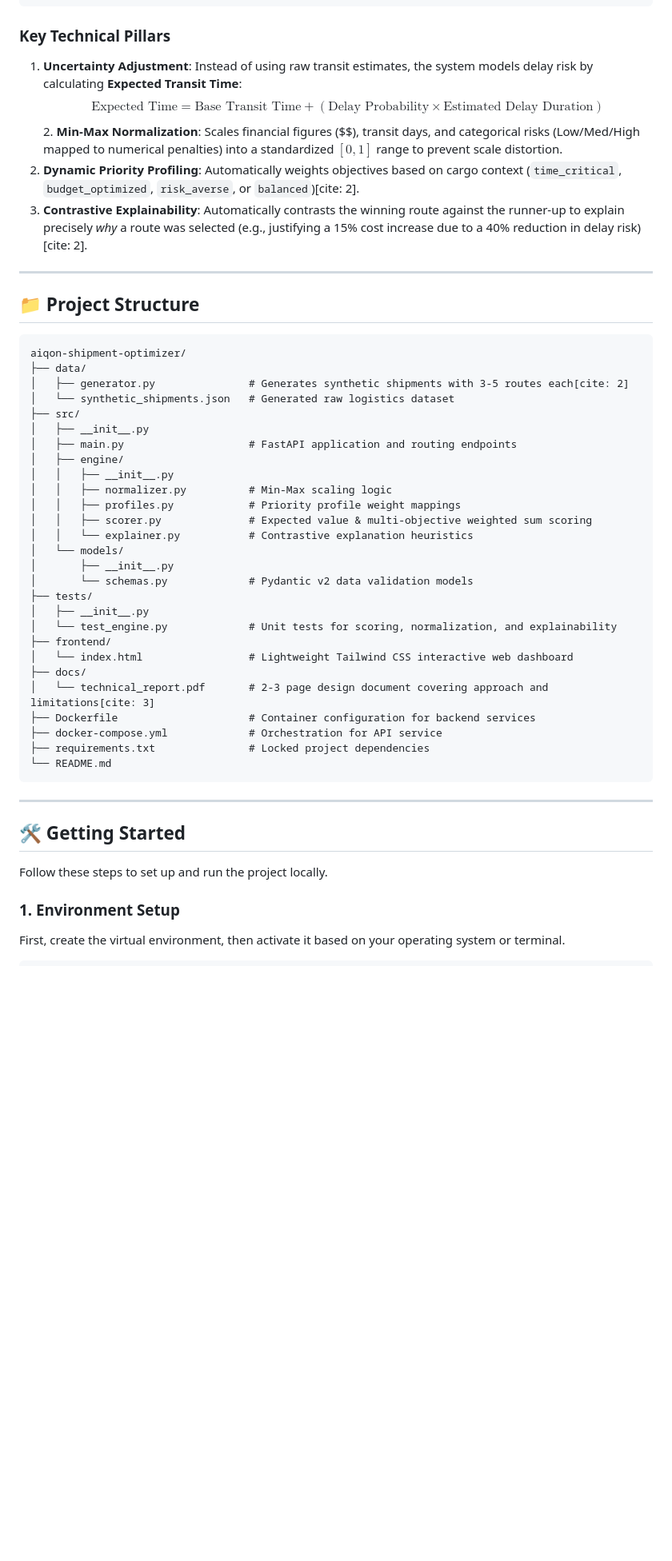
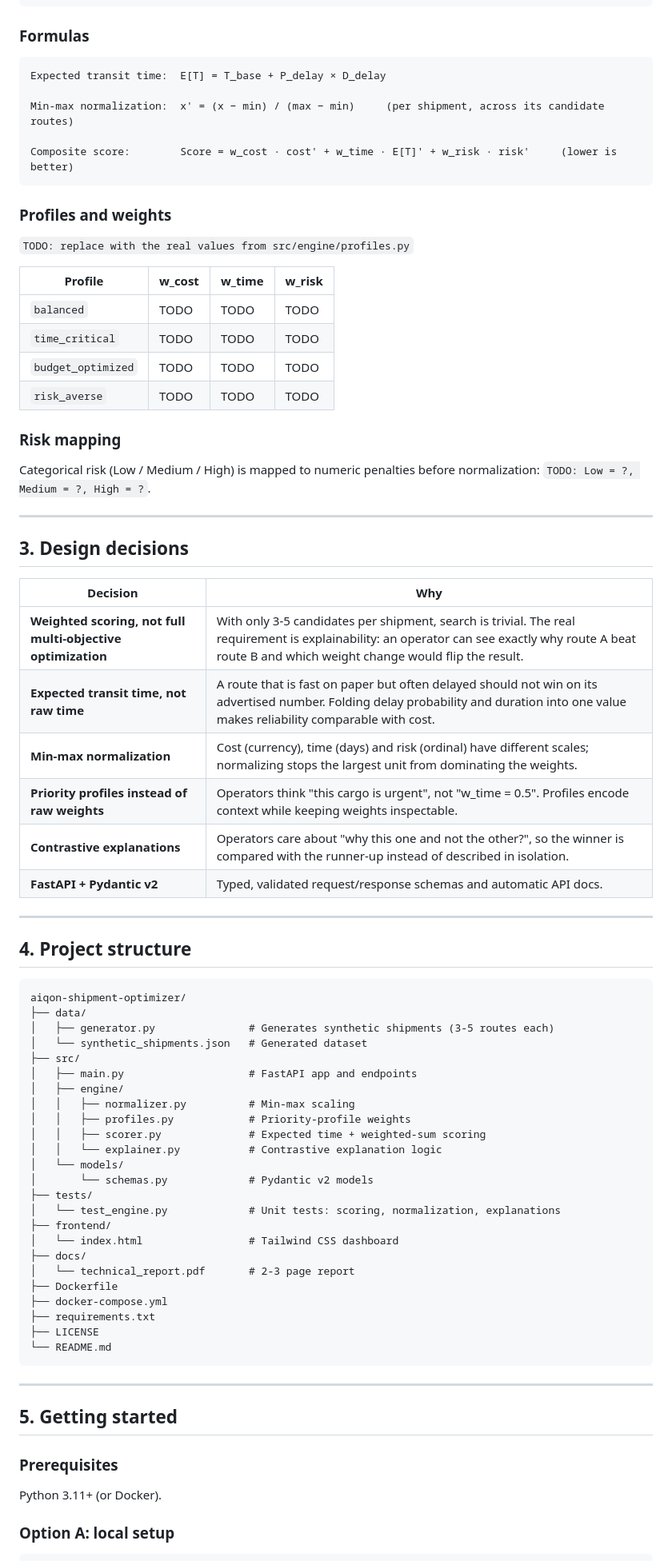
Before and after one commit to MohammedDayyan/aiqon-shipment-optimizer, a Markdown page: README.md, the part around one of its changes. Shown at 80% size. GitHub-like rendering; blank space fills up the shorter version.

Commit message:
Revise README for project overview and instructions
Updated README to reflect project details, structure, and setup instructions.

````diff
--- a/README.md
+++ b/README.md
@@ -48,53 +85,83 @@ Rather than relying on brittle static formulas or optimizing for a single metric
 └───────────────────┘
 ```
 
-### Key Technical Pillars
-1. **Uncertainty Adjustment**: Instead of using raw transit estimates, the system models delay risk by calculating **Expected Transit Time**:
-   $$\text{Expected Time} = \text{Base Transit Time} + (\text{Delay Probability} \times \text{Estimated Delay Duration})$$2. **Min-Max Normalization**: Scales financial figures ($$), transit days, and categorical risks (Low/Med/High mapped to numerical penalties) into a standardized $[0, 1]$ range to prevent scale distortion.
-3. **Dynamic Priority Profiling**: Automatically weights objectives based on cargo context (`time_critical`, `budget_optimized`, `risk_averse`, or `balanced`)[cite: 2].
-4. **Contrastive Explainability**: Automatically contrasts the winning route against the runner-up to explain precisely *why* a route was selected (e.g., justifying a 15% cost increase due to a 40% reduction in delay risk)[cite: 2].
+### Formulas
+
+```
+Expected transit time:  E[T] = T_base + P_delay × D_delay
+
+Min-max normalization:  x' = (x − min) / (max − min)     (per shipment, across its candidate routes)
+
+Composite score:        Score = w_cost · cost' + w_time · E[T]' + w_risk · risk'     (lower is better)
+```
+
+### Profiles and weights
+
+`TODO: replace with the real values from src/engine/profiles.py`
+
+| Profile | w_cost | w_time | w_risk |
+|---|---|---|---|
+| `balanced` | TODO | TODO | TODO |
+| `time_critical` | TODO | TODO | TODO |
+| `budget_optimized` | TODO | TODO | TODO |
+| `risk_averse` | TODO | TODO | TODO |
+
+### Risk mapping
+
+Categorical risk (Low / Medium / High) is mapped to numeric penalties before normalization: `TODO: Low = ?, Medium = ?, High = ?`.
 
 ---
 
-## 📁 Project Structure
+## 3. Design decisions
 
-```text
+| Decision | Why |
+|---|---|
+| **Weighted scoring, not full multi-objective optimization** | With only 3-5 candidates per shipment, search is trivial. The real requirement is explainability: an operator can see exactly why route A beat route B and which weight change would flip the result. |
+| **Expected transit time, not raw time** | A route that is fast on paper but often delayed should not win on its advertised number. Folding delay probability and duration into one value makes reliability comparable with cost. |
+| **Min-max normalization** | Cost (currency), time (days) and risk (ordinal) have different scales; normalizing stops the largest unit from dominating the weights. |
+| **Priority profiles instead of raw weights** | Operators think "this cargo is urgent", not "w_time = 0.5". Profiles encode context while keeping weights inspectable. |
+| **Contrastive explanations** | Operators care about "why this one and not the other?", so the winner is compared with the runner-up instead of described in isolation. |
+| **FastAPI + Pydantic v2** | Typed, validated request/response schemas and automatic API docs. |
+
+---
+
+## 4. Project structure
+
+```
 aiqon-shipment-optimizer/
 ├── data/
-│   ├── generator.py               # Generates synthetic shipments with 3-5 routes each[cite: 2]
-│   └── synthetic_shipments.json   # Generated raw logistics dataset
+│   ├── generator.py               # Generates synthetic shipments (3-5 routes each)
+│   └── synthetic_shipments.json   # Generated dataset
 ├── src/
-│   ├── __init__.py
-│   ├── main.py                    # FastAPI application and routing endpoints
+│   ├── main.py                    # FastAPI app and endpoints
 │   ├── engine/
-│   │   ├── __init__.py
-│   │   ├── normalizer.py          # Min-Max scaling logic
-│   │   ├── profiles.py            # Priority profile weight mappings
-│   │   ├── scorer.py              # Expected value & multi-objective weighted sum scoring
-│   │   └── explainer.py           # Contrastive explanation heuristics
+│   │   ├── normalizer.py          # Min-max scaling
+│   │   ├── profiles.py            # Priority-profile weights
+│   │   ├── scorer.py              # Expected time + weighted-sum scoring
+│   │   └── explainer.py           # Contrastive explanation logic
 │   └── models/
-│       ├── __init__.py
-│       └── schemas.py             # Pydantic v2 data validation models
+│       └── schemas.py             # Pydantic v2 models
 ├── tests/
-│   ├── __init__.py
-│   └── test_engine.py             # Unit tests for scoring, normalization, and explainability
+│   └── test_engine.py             # Unit tests: scoring, normalization, explanations
 ├── frontend/
-│   └── index.html                 # Lightweight Tailwind CSS interactive web dashboard
+│   └── index.html                 # Tailwind CSS dashboard
 ├── docs/
-│   └── technical_report.pdf       # 2-3 page design document covering approach and limitations[cite: 3]
-├── Dockerfile                     # Container configuration for backend services
-├── docker-compose.yml             # Orchestration for API service
-├── requirements.txt               # Locked project dependencies
+│   └── technical_report.pdf       # 2-3 page report
+├── Dockerfile
+├── docker-compose.yml
+├── requirements.txt
+├── LICENSE
 └── README.md
 ```
+
 ---
 
-## 🛠️ Getting Started
+## 5. Getting started
 
-Follow these steps to set up and run the project locally.
+### Prerequisites
 
-### 1. Environment Setup
+Python 3.11+ (or Docker).
 
-First, create the virtual environment, then activate it based on your operating system or terminal.
+### Option A: local setup
 
 ```bash
````
Also changed, not shown: other parts of README.md (+192 -50 lines).
